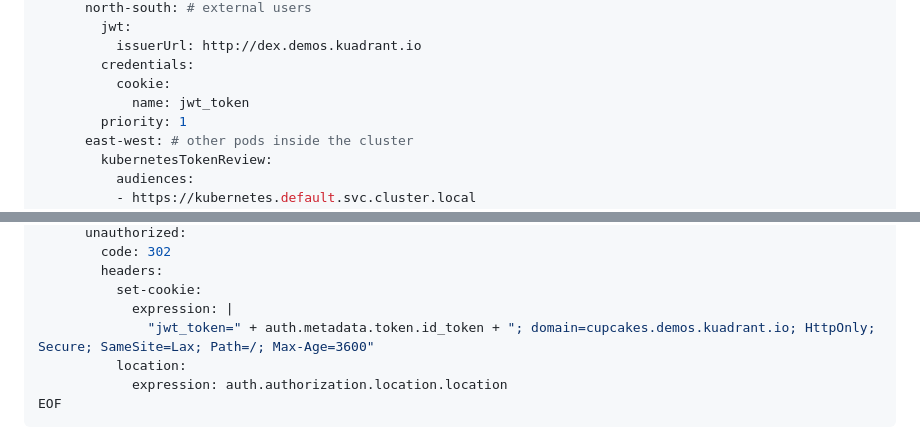
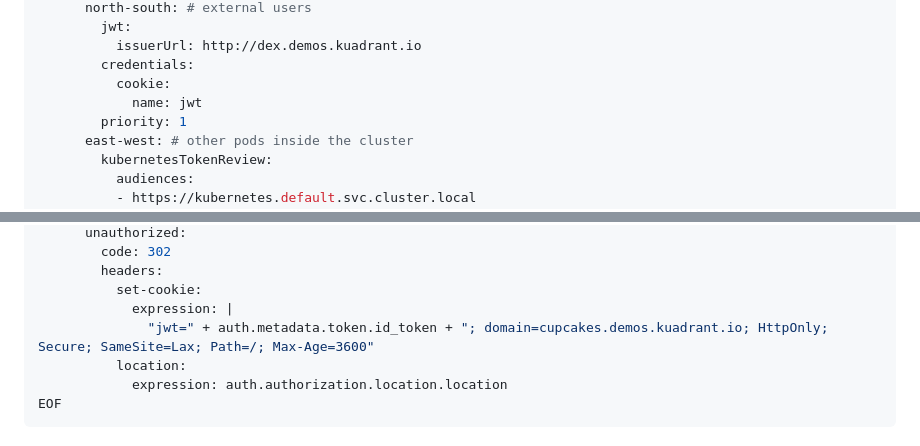
Before and after one commit to didierofrivia/speaking-through-policies, a Markdown page: ana.md, 2 parts joined by grey strips. Rendered like a GitHub page.

Commit message:
rename jwt_token cookie to jwt
Signed-off-by: Guilherme Cassolato <guicassolato@gmail.com>

```diff
--- a/ana.md
+++ b/ana.md
@@ -232,7 +232,7 @@ spec:
           issuerUrl: http://dex.demos.kuadrant.io
         credentials:
           cookie:
-            name: jwt_token
+            name: jwt
         priority: 1
       east-west: # other pods inside the cluster
         kubernetesTokenReview:
@@ -341,7 +341,7 @@ spec:
         headers:
           set-cookie:
             expression: |
-              "jwt_token=" + auth.metadata.token.id_token + "; domain=cupcakes.demos.kuadrant.io; HttpOnly; Secure; SameSite=Lax; Path=/; Max-Age=3600"
+              "jwt=" + auth.metadata.token.id_token + "; domain=cupcakes.demos.kuadrant.io; HttpOnly; Secure; SameSite=Lax; Path=/; Max-Age=3600"
           location:
             expression: auth.authorization.location.location
 EOF
```
